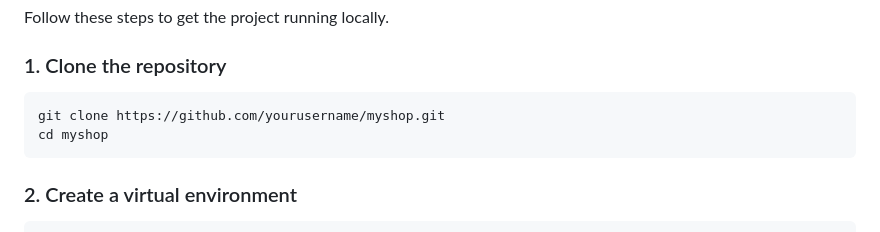
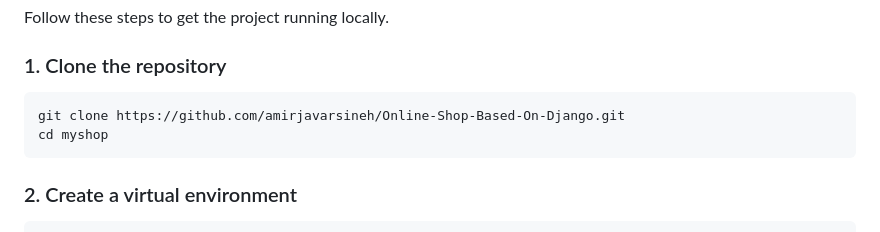
Before and after one commit to amirjavarsineh/Online-Shop-Based-On-Django, a Markdown page: README.md, the part around the change. GitHub-like rendering.

````diff
--- a/README.md
+++ b/README.md
@@ -42,7 +42,7 @@ Follow these steps to get the project running locally.
 ### 1. Clone the repository
 
 ```bash
-git clone https://github.com/yourusername/myshop.git
+git clone https://github.com/amirjavarsineh/Online-Shop-Based-On-Django.git
 cd myshop
 ```
 
````
